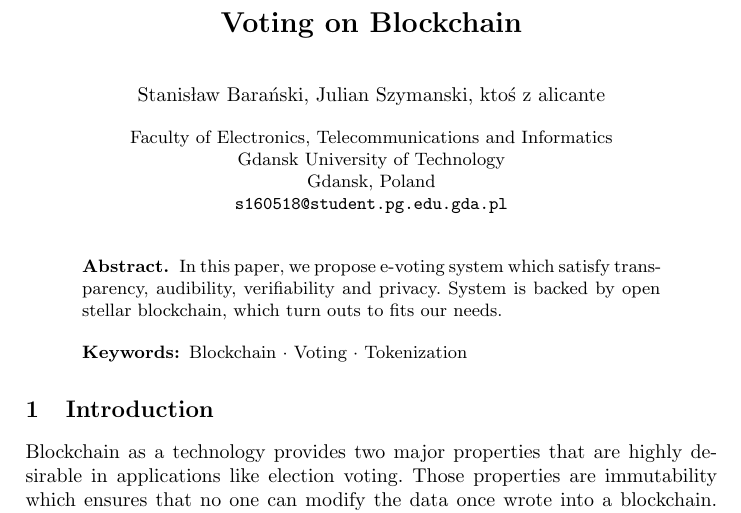
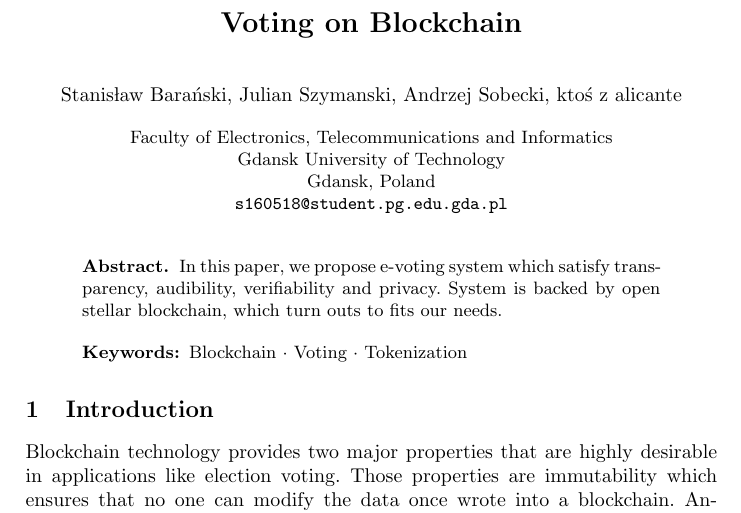
Before and after one commit to stanbar/stellot-whitepaper, a LaTeX paper (samplepaper.tex): part of page 1 of 8, cut so that both start at the same text. Compiled offline with pdfLaTeX.

Commit message:
docs: update main.tex

```diff
--- a/samplepaper.tex
+++ b/samplepaper.tex
@@ -20,7 +20,7 @@
 % If the paper title is too long for the running head, you can set
 % an abbreviated paper title here
 %
-\author{Stanisław Barański, Julian Szymanski, ktoś z alicante}
+\author{Stanisław Barański, Julian Szymanski, Andrzej Sobecki, ktoś z alicante}
 
 % First names are abbreviated in the running head.
 % If there are more than two authors, 'et al.' is used.
@@ -42,7 +42,7 @@ In this paper, we propose e-voting system which satisfy transparency, audibility
 
 
 \section{Introduction}
-Blockchain as a technology provides two major properties that are highly desirable in applications like election voting. Those properties are immutability which ensures that no one can modify the data once wrote into a blockchain. Another property is transparency that allows everyone to validates the election correctness and calculate results on its own. In consequences, one can distrust authorities, while trust voting results.
+ Blockchain technology provides two major properties that are highly desirable in applications like election voting. Those properties are immutability which ensures that no one can modify the data once wrote into a blockchain. Another property is transparency that allows everyone to validates the election correctness and calculate results on its own. In consequences, one can distrust authorities, while trust voting results.
 
 Blockchain initially introduced by Satoshi Nakamoto in Bitcoin Whitepaper offered one simple application, i.e. ledger for transferring Bitcoin cryptocurrency. 5 years later Vitalik Buterin proposed generalization to this concept by allowing to process not only transactions but also so-called smart contracts which are in fact scripts run on Ethereum platform. Those “scripts” are executed and validated by all Ethereum nodes and use blockchain as persistent storage. This innovation allowed to create domain-specific behavior on top of Ethereum blockchain, leveraging already existing infrastructure.
 
```
